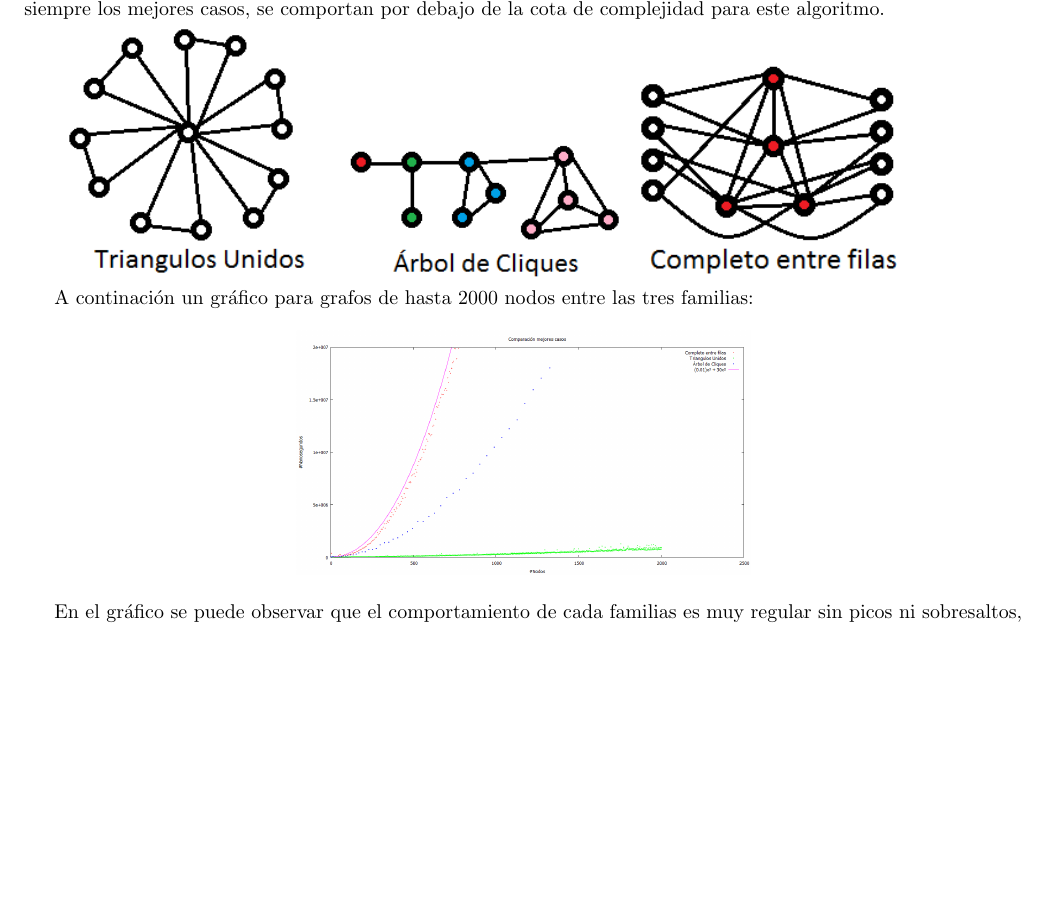
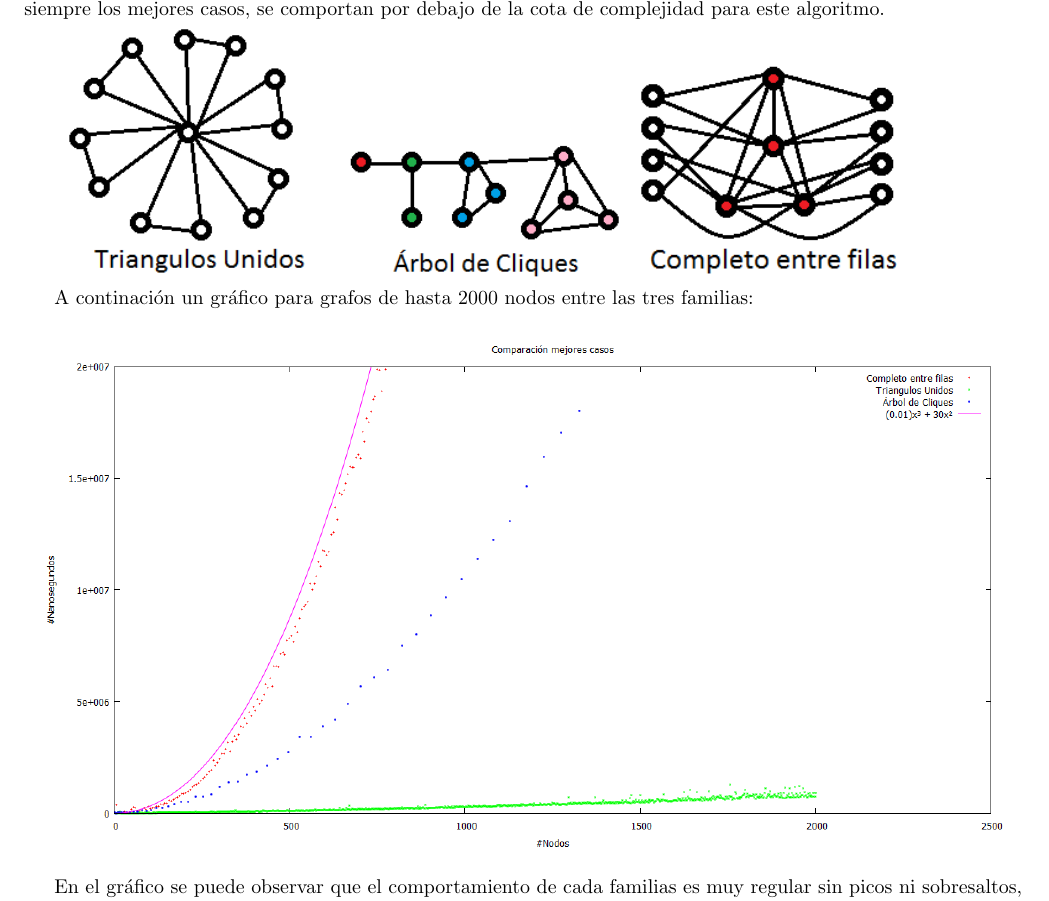
Before and after one commit to mcarreiro/martin301290-algo3, a LaTeX document (tp3/informe/informe.tex, which reads tp3/informe/Desarrollo3.tex): part of page 8 of 26, cut so that both start at the same text, the shorter picture padded with empty space. Compiled offline with pdfLaTeX; a LaTeX package or settings file that is missing is left out.

Commit message:
mal pusta imagen en mejores caos

```diff
--- a/tp3/informe/Desarrollo3.tex
+++ b/tp3/informe/Desarrollo3.tex
@@ -70,7 +70,7 @@ Decidimos focalizarnos en tres tipos de familias para hacer el análisis (Triang
 A continación un gráfico para grafos de hasta 2000 nodos entre las tres familias:
 
 \begin {center}
-\includegraphics[width=8cm]{./graficos/goloso-mejorescasos.png}
+\includegraphics[width=17cm]{./graficos/goloso-mejorescasos.png}
 % grafico.eps: 0x0 pixel, 300dpi, 0.00x0.00 cm, bb=50 50 410 302
 \end {center}
 
```
